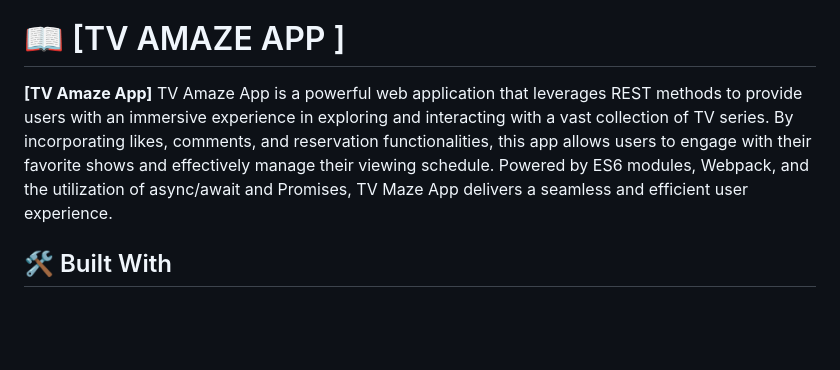
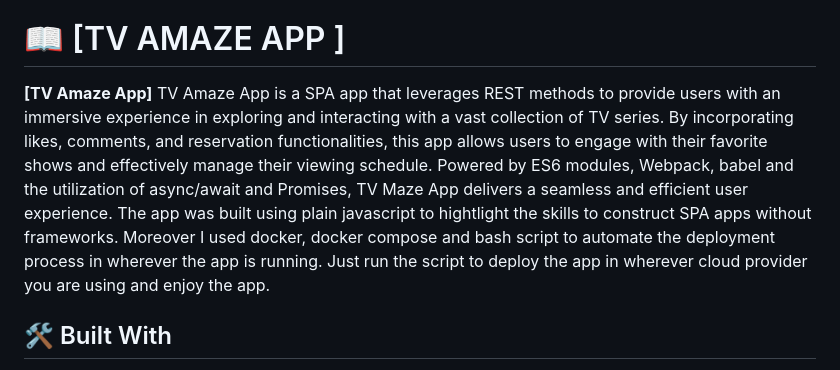
Before and after one commit to alyconr/TV-AMAZE-APP, a Markdown page: README.md, the part around the change. GitHub-like rendering; blank space fills up the shorter version.

Commit message:
:memo: Update Documentation

```diff
--- a/README.md
+++ b/README.md
@@ -40,7 +40,8 @@
 
 # 📖 [TV AMAZE APP ] <a name="about-project"></a>
 
-  **[TV Amaze App]**  TV Amaze App is a powerful web application that leverages REST methods to provide users with an immersive experience in exploring and interacting with a vast collection of TV series. By incorporating likes, comments, and reservation functionalities, this app allows users to engage with their favorite shows and effectively manage their viewing schedule. Powered by ES6 modules, Webpack, and the utilization of async/await and Promises, TV Maze App delivers a seamless and efficient user experience.
+  **[TV Amaze App]**  TV Amaze App is a SPA app that leverages REST methods to provide users with an immersive experience in exploring and interacting with a vast collection of TV series. By incorporating likes, comments, and reservation functionalities, this app allows users to engage with their favorite shows and effectively manage their viewing schedule. Powered by ES6 modules, Webpack, babel and the utilization of async/await and Promises, TV Maze App delivers a seamless and efficient user experience. The app was built using plain javascript to hightlight the skills to construct SPA apps without frameworks.
+  Moreover I used docker, docker compose and bash script to automate the deployment process in wherever the app is running. Just run the script to deploy the app in wherever cloud provider you are using and enjoy the app.
 
 
 ## 🛠 Built With <a name="built-with"></a>
```
